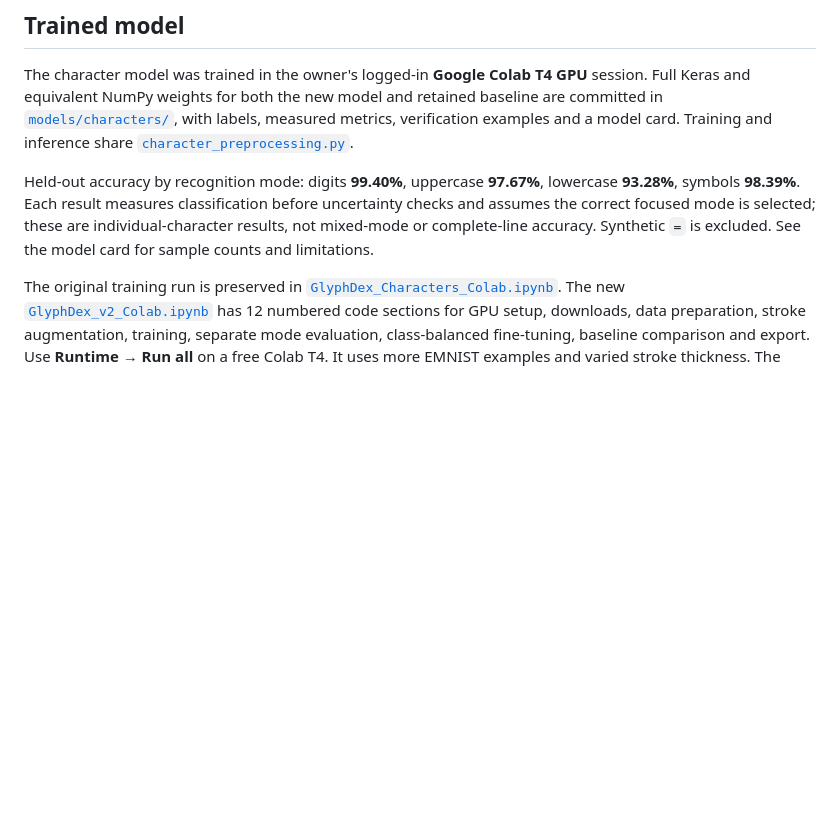
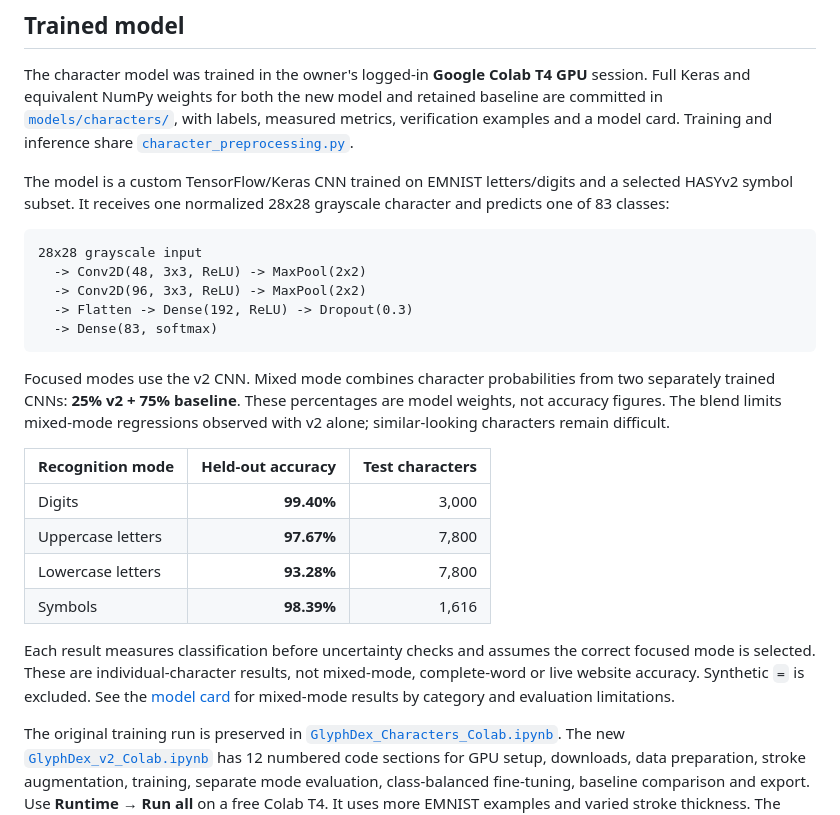
Before and after one commit to DaksheshGautam/DigiDex, a Markdown page: README.md, the part around the change printed below. GitHub-like rendering; blank space fills up the shorter version.

````diff
--- a/README.md
+++ b/README.md
@@ -12,7 +26,26 @@ Write one spaced line with up to 32 characters. Dots and stacked strokes remain
 
 The character model was trained in the owner's logged-in **Google Colab T4 GPU** session. Full Keras and equivalent NumPy weights for both the new model and retained baseline are committed in [`models/characters/`](models/characters/), with labels, measured metrics, verification examples and a model card. Training and inference share [`character_preprocessing.py`](character_preprocessing.py).
 
-Held-out accuracy by recognition mode: digits **99.40%**, uppercase **97.67%**, lowercase **93.28%**, symbols **98.39%**. Each result measures classification before uncertainty checks and assumes the correct focused mode is selected; these are individual-character results, not mixed-mode or complete-line accuracy. Synthetic `=` is excluded. See the model card for sample counts and limitations.
+The model is a custom TensorFlow/Keras CNN trained on EMNIST letters/digits and a selected HASYv2 symbol subset. It receives one normalized 28x28 grayscale character and predicts one of 83 classes:
+
+```text
+28x28 grayscale input
+  -> Conv2D(48, 3x3, ReLU) -> MaxPool(2x2)
+  -> Conv2D(96, 3x3, ReLU) -> MaxPool(2x2)
+  -> Flatten -> Dense(192, ReLU) -> Dropout(0.3)
+  -> Dense(83, softmax)
+```
+
+Focused modes use the v2 CNN. Mixed mode combines character probabilities from two separately trained CNNs: **25% v2 + 75% baseline**. These percentages are model weights, not accuracy figures. The blend limits mixed-mode regressions observed with v2 alone; similar-looking characters remain difficult.
+
+| Recognition mode | Held-out accuracy | Test characters |
+| --- | ---: | ---: |
+| Digits | **99.40%** | 3,000 |
+| Uppercase letters | **97.67%** | 7,800 |
+| Lowercase letters | **93.28%** | 7,800 |
+| Symbols | **98.39%** | 1,616 |
+
+Each result measures classification before uncertainty checks and assumes the correct focused mode is selected. These are individual-character results, not mixed-mode, complete-word or live website accuracy. Synthetic `=` is excluded. See the [model card](models/characters/MODEL_CARD.md) for mixed-mode results by category and evaluation limitations.
 
 The original training run is preserved in [`GlyphDex_Characters_Colab.ipynb`](GlyphDex_Characters_Colab.ipynb). The new [`GlyphDex_v2_Colab.ipynb`](GlyphDex_v2_Colab.ipynb) has 12 numbered code sections for GPU setup, downloads, data preparation, stroke augmentation, training, separate mode evaluation, class-balanced fine-tuning, baseline comparison and export. Use **Runtime → Run all** on a free Colab T4. It uses more EMNIST examples and varied stroke thickness. The released model trained for 15 initial epochs and 9 class-balanced fine-tuning epochs. Focused modes use v2. Mixed mode uses 25% v2 and 75% baseline probabilities, selected on shared held-out EMNIST validation with a category regression gate. The model card records the mixed-mode tradeoffs; improvements are modest and real mouse-drawing accuracy is not yet established. Training requires TensorFlow; the deployed app only needs NumPy, Pillow, Flask, Gunicorn and Psycopg for optional private storage. Complete-line and real website accuracy require their own held-out evaluation.
 
````
Also changed, not shown: other parts of README.md (+16 -35 lines), docs/images/README.md (added, +6 -0 lines), models/characters/MODEL_CARD.md (+3 -1 lines), docs/images/glyphdex-recognition.png (added), docs/images/glyphdex-studio.png (added).
